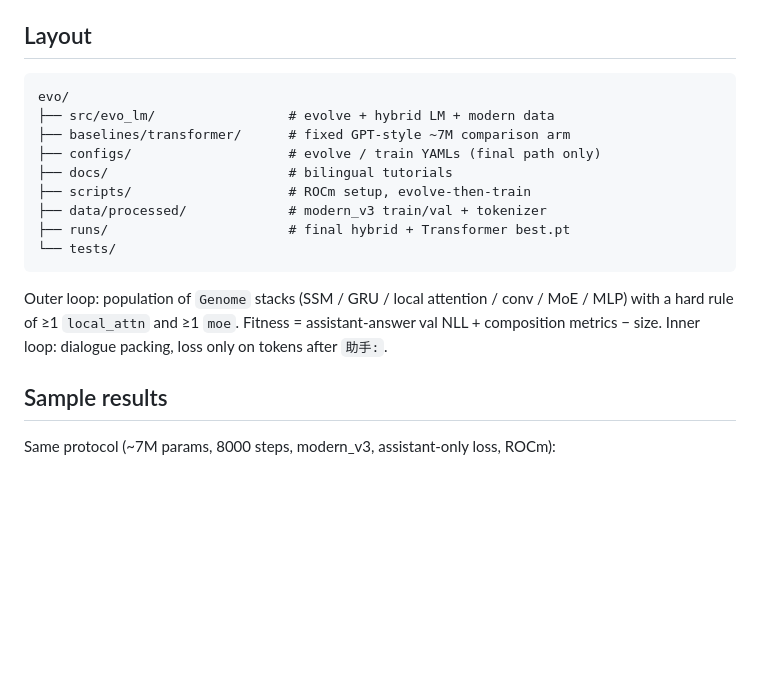
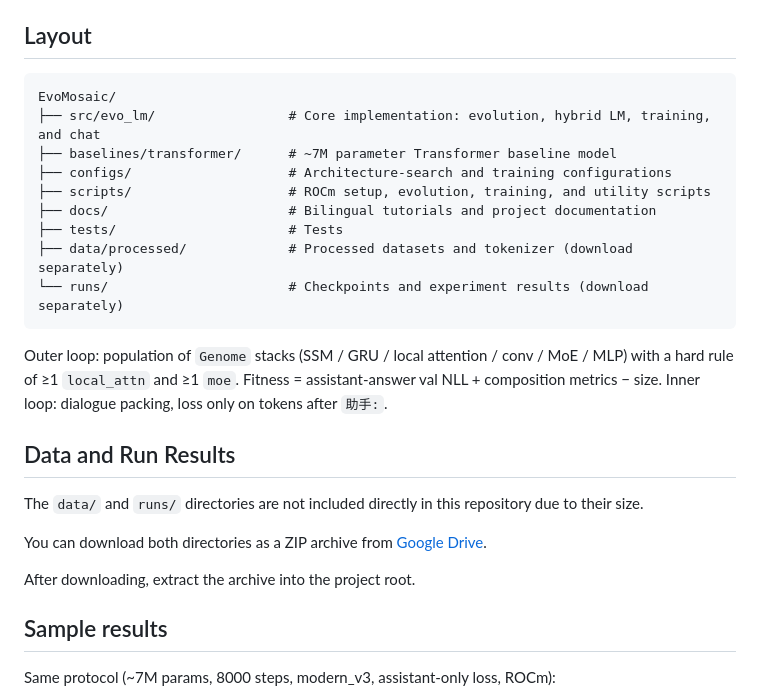
Before and after one commit to Deemolotus/EvoMosaic, a Markdown page: README.md, the part around the change. GitHub-like rendering; blank space fills up the shorter version.

````diff
--- a/README.md
+++ b/README.md
@@ -38,18 +38,26 @@ Tests: `pytest`
 ## Layout
 
 ```text
-evo/
-├── src/evo_lm/                 # evolve + hybrid LM + modern data
-├── baselines/transformer/      # fixed GPT-style ~7M comparison arm
-├── configs/                    # evolve / train YAMLs (final path only)
-├── docs/                       # bilingual tutorials
-├── scripts/                    # ROCm setup, evolve-then-train
-├── data/processed/             # modern_v3 train/val + tokenizer
-├── runs/                       # final hybrid + Transformer best.pt
-└── tests/
+EvoMosaic/
+├── src/evo_lm/                 # Core implementation: evolution, hybrid LM, training, and chat
+├── baselines/transformer/      # ~7M parameter Transformer baseline model
+├── configs/                    # Architecture-search and training configurations
+├── scripts/                    # ROCm setup, evolution, training, and utility scripts
+├── docs/                       # Bilingual tutorials and project documentation
+├── tests/                      # Tests
+├── data/processed/             # Processed datasets and tokenizer (download separately)
+└── runs/                       # Checkpoints and experiment results (download separately)
 ```
 
 Outer loop: population of `Genome` stacks (SSM / GRU / local attention / conv / MoE / MLP) with a hard rule of ≥1 `local_attn` and ≥1 `moe`. Fitness = assistant-answer val NLL + composition metrics − size. Inner loop: dialogue packing, loss only on tokens after `助手:`.
+
+## Data and Run Results
+
+The `data/` and `runs/` directories are not included directly in this repository due to their size.
+
+You can download both directories as a ZIP archive from [Google Drive](https://drive.google.com/file/d/11hBatLUrNLL3Mzn_fXTaJ7zoB8nsTCpq/view?usp=sharing).
+
+After downloading, extract the archive into the project root.
 
 ## Sample results
 
````
